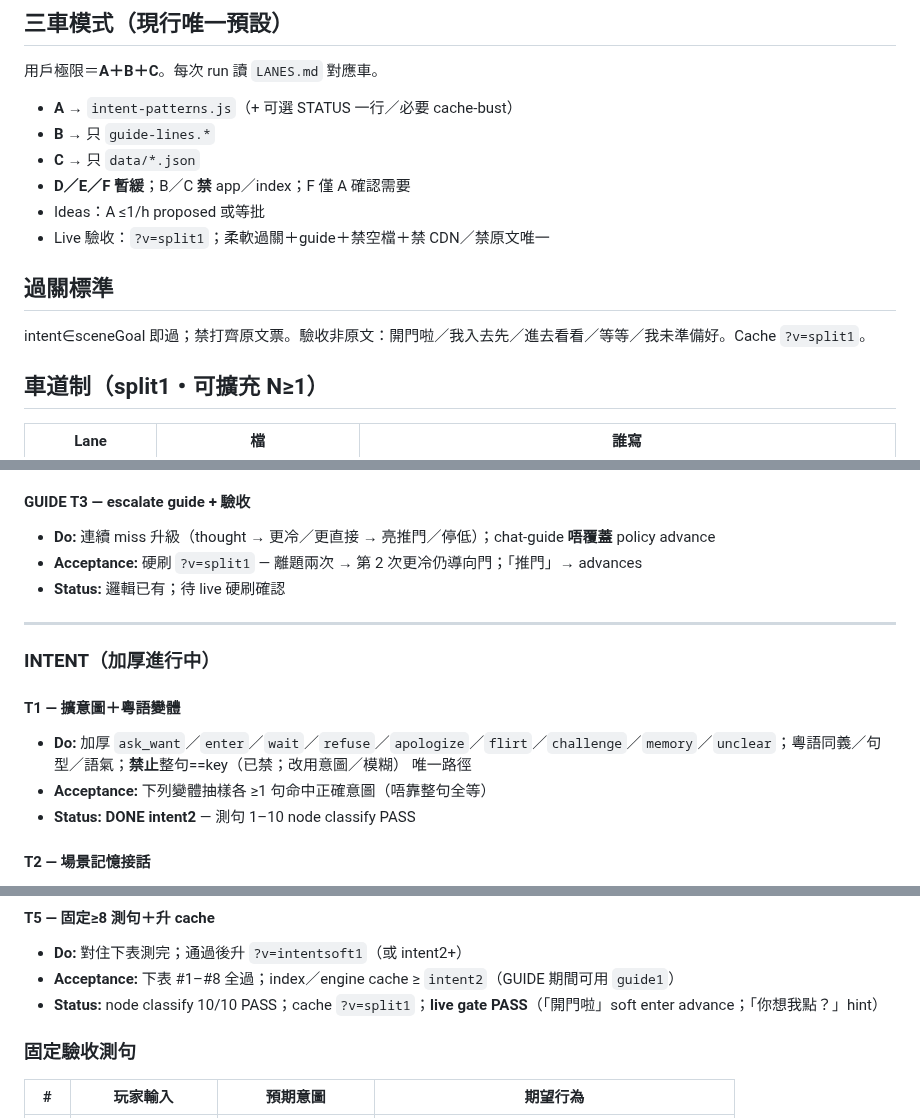
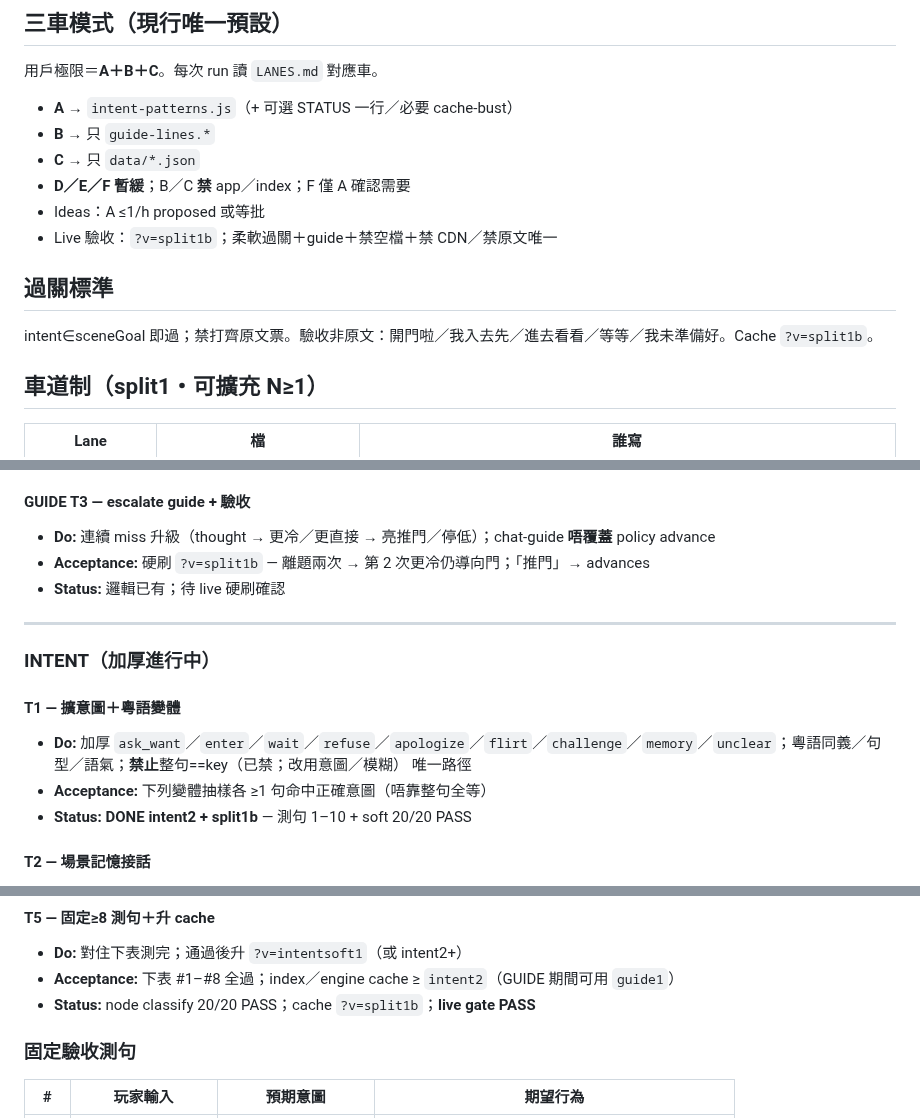
Before and after one commit to manmanchun1987/After-hours, a Markdown page: DISPATCH.md, 3 parts joined by grey strips. GitHub-like rendering.

Commit message:
docs: DISPATCH hourly 22:30 A split1b patterns + STATUS live ?v=split1b

```diff
--- a/DISPATCH.md
+++ b/DISPATCH.md
@@ -7,10 +7,10 @@
 - **C** → 只 `data/*.json`
 - **D／E／F 暫緩**；B／C **禁** app／index；F 僅 A 確認需要
 - Ideas：A ≤1/h proposed 或等批
-- Live 驗收：`?v=split1`；柔軟過關＋guide＋禁空檔＋禁 CDN／禁原文唯一
+- Live 驗收：`?v=split1b`；柔軟過關＋guide＋禁空檔＋禁 CDN／禁原文唯一
 
 ## 過關標準
-intent∈sceneGoal 即過；禁打齊原文票。驗收非原文：開門啦／我入去先／進去看看／等等／我未準備好。Cache `?v=split1`。
+intent∈sceneGoal 即過；禁打齊原文票。驗收非原文：開門啦／我入去先／進去看看／等等／我未準備好。Cache `?v=split1b`。
 
 ## 車道制（split1・可擴充 N≥1）
 
@@ -58,7 +59,7 @@ STORY 4 · PICTURE 4 · SOUND 4 · FEEL 4
 
 #### GUIDE T3 — escalate guide + 驗收
 - **Do:** 連續 miss 升級（thought → 更冷／更直接 → 亮推門／停低）；chat-guide **唔覆蓋** policy advance
-- **Acceptance:** 硬刷 `?v=split1` — 離題兩次 → 第 2 次更冷仍導向門；「推門」→ advances
+- **Acceptance:** 硬刷 `?v=split1b` — 離題兩次 → 第 2 次更冷仍導向門；「推門」→ advances
 - **Status:** 邏輯已有；待 live 硬刷確認
 
 ---
@@ -68,7 +69,7 @@ STORY 4 · PICTURE 4 · SOUND 4 · FEEL 4
 #### T1 — 擴意圖＋粵語變體
 - **Do:** 加厚 `ask_want`／`enter`／`wait`／`refuse`／`apologize`／`flirt`／`challenge`／`memory`／`unclear`；粵語同義／句型／語氣；**禁止**整句==key（已禁；改用意圖／模糊） 唯一路徑
 - **Acceptance:** 下列變體抽樣各 ≥1 句命中正確意圖（唔靠整句全等）
-- **Status:** **DONE intent2** — 測句 1–10 node classify PASS
+- **Status:** **DONE intent2 + split1b** — 測句 1–10 + soft 20/20 PASS
 
 #### T2 — 場景記憶接話
 - **Do:** 短窗記住玩家先講過咩；回覆要接返
@@ -88,7 +89,7 @@ STORY 4 · PICTURE 4 · SOUND 4 · FEEL 4
 #### T5 — 固定≥8 測句＋升 cache
 - **Do:** 對住下表測完；通過後升 `?v=intentsoft1`（或 intent2+）
 - **Acceptance:** 下表 #1–#8 全過；index／engine cache ≥ `intent2`（GUIDE 期間可用 `guide1`）
-- **Status:** node classify 10/10 PASS；cache `?v=split1`；**live gate PASS**（「開門啦」soft enter advance；「你想我點？」hint）
+- **Status:** node classify 20/20 PASS；cache `?v=split1b`；**live gate PASS**
 
 ### 固定驗收測句
 | # | 玩家輸入 | 預期意圖 | 期望行為 |
```
Also changed, not shown: other parts of DISPATCH.md (+1 -0 lines).
